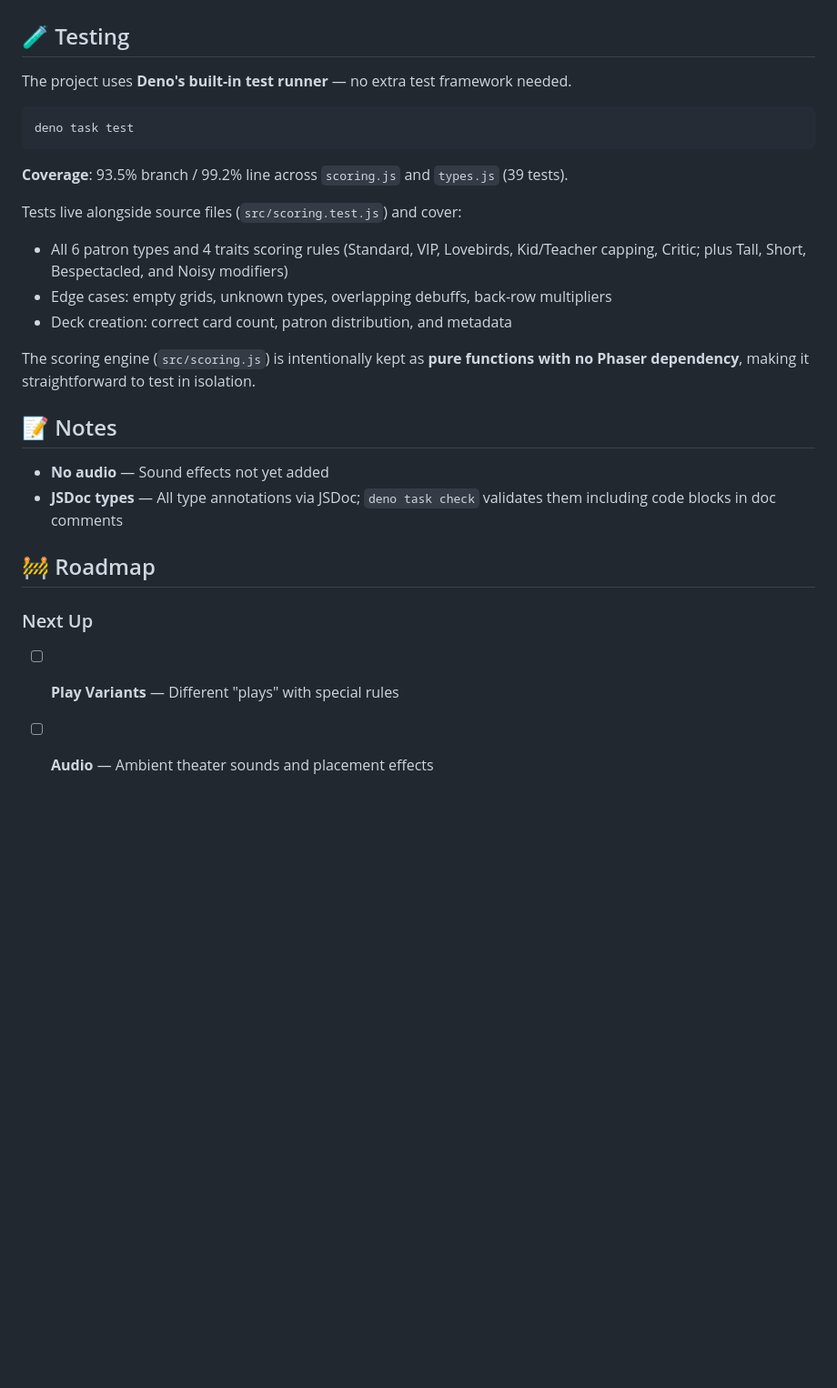
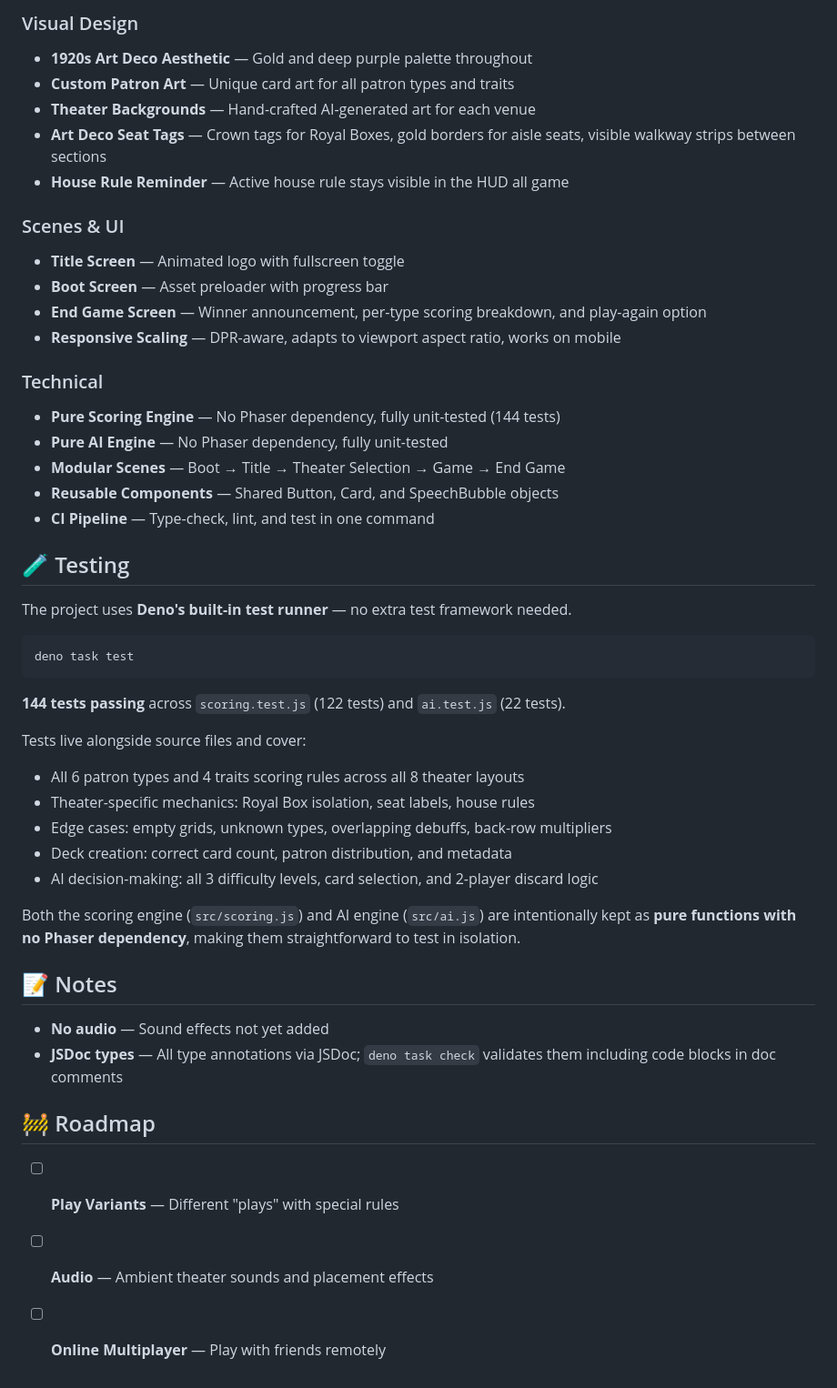
Before and after one commit to gandazgul/overture, a Markdown page: README.md, the part around one of its changes. Shown at 91% size. Drawn GitHub-style; blank space fills up the shorter version.

````diff
--- a/README.md
+++ b/README.md
@@ -123,3 +143,22 @@ overture/
+### Visual Design
+- **1920s Art Deco Aesthetic** — Gold and deep purple palette throughout
+- **Custom Patron Art** — Unique card art for all patron types and traits
+- **Theater Backgrounds** — Hand-crafted AI-generated art for each venue
+- **Art Deco Seat Tags** — Crown tags for Royal Boxes, gold borders for aisle seats, visible walkway strips between sections
+- **House Rule Reminder** — Active house rule stays visible in the HUD all game
+
+### Scenes & UI
+- **Title Screen** — Animated logo with fullscreen toggle
+- **Boot Screen** — Asset preloader with progress bar
+- **End Game Screen** — Winner announcement, per-type scoring breakdown, and play-again option
+- **Responsive Scaling** — DPR-aware, adapts to viewport aspect ratio, works on mobile
+
+### Technical
+- **Pure Scoring Engine** — No Phaser dependency, fully unit-tested (144 tests)
+- **Pure AI Engine** — No Phaser dependency, fully unit-tested
+- **Modular Scenes** — Boot → Title → Theater Selection → Game → End Game
+- **Reusable Components** — Shared Button, Card, and SpeechBubble objects
+- **CI Pipeline** — Type-check, lint, and test in one command
 
 ## 🧪 Testing
 
@@ -130,20 +169,22 @@ needed.
 deno task test
 ```
 
-**Coverage**: 93.5% branch / 99.2% line across `scoring.js` and `types.js` (39
+**144 tests passing** across `scoring.test.js` (122 tests) and `ai.test.js` (22
 tests).
 
-Tests live alongside source files (`src/scoring.test.js`) and cover:
+Tests live alongside source files and cover:
 
-- All 6 patron types and 4 traits scoring rules (Standard, VIP, Lovebirds,
-  Kid/Teacher capping, Critic; plus Tall, Short, Bespectacled, and Noisy
-  modifiers)
+- All 6 patron types and 4 traits scoring rules across all 8 theater layouts
+- Theater-specific mechanics: Royal Box isolation, seat labels, house rules
 - Edge cases: empty grids, unknown types, overlapping debuffs, back-row
   multipliers
 - Deck creation: correct card count, patron distribution, and metadata
+- AI decision-making: all 3 difficulty levels, card selection, and 2-player
+  discard logic
 
-The scoring engine (`src/scoring.js`) is intentionally kept as **pure functions
-with no Phaser dependency**, making it straightforward to test in isolation.
+Both the scoring engine (`src/scoring.js`) and AI engine (`src/ai.js`) are
+intentionally kept as **pure functions with no Phaser dependency**, making them
+straightforward to test in isolation.
 
 ## 📝 Notes
 
@@ -153,7 +194,6 @@ with no Phaser dependency**, making it straightforward to test in isolation.
 
 ## 🚧 Roadmap
 
-### Next Up
-
 - [ ] **Play Variants** — Different "plays" with special rules
 - [ ] **Audio** — Ambient theater sounds and placement effects
+- [ ] **Online Multiplayer** — Play with friends remotely
````
Also changed, not shown: other parts of README.md (+38 -18 lines).
